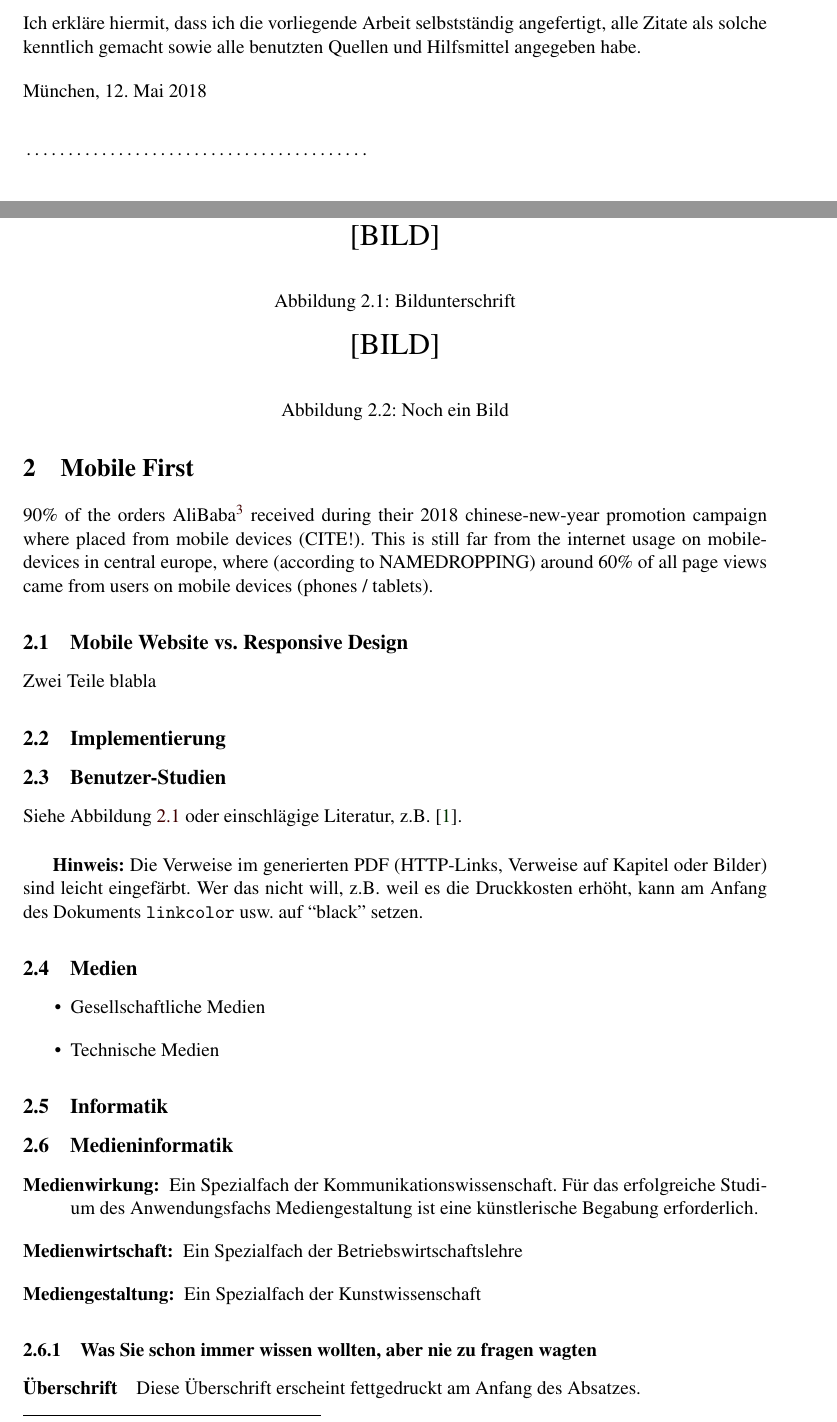
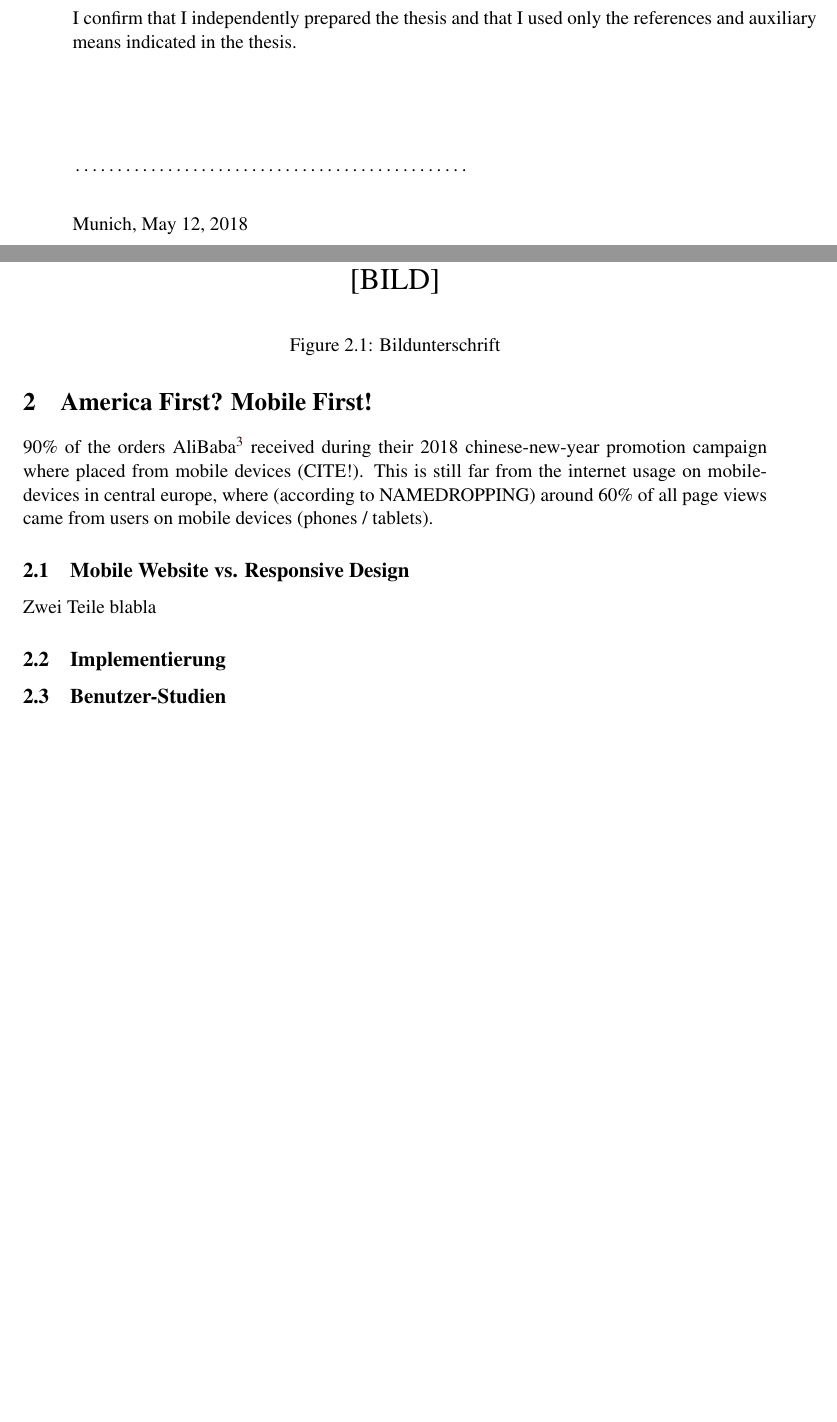
Before and after one commit to fischeversenker/thesis, a LaTeX document (reworx.tex): two parts of pages 3 and 9 of 15 before the commit and two parts of pages 4 and 9 of 15 after it, joined at a grey line, cut at the place of the change. Compiled offline with pdfLaTeX; the source files are stored in an older character set and shown here as Unicode.

```diff
--- a/reworx.tex
+++ b/reworx.tex
@@ -9,6 +9,9 @@
 \usepackage[ngerman,english]{babel} % deutsche Trennregeln, "Inhaltsverzeichnis" etc.
 %\usepackage{ngerman} % Alternative zum Babel-Paket oben
 \usepackage{mathptmx} % Times-Roman-Schrift (auch für mathematische Formeln)
+
+% fonts
+\fontfamily{ptm}\selectfont
 
 % Zum Setzen von URLs
 \usepackage{color}
@@ -102,13 +113,11 @@
+I confirm that I independently prepared the thesis and that I used
+only the references and auxiliary means indicated in the thesis.
+\vspace{2cm}
 
-\vfill % Sorgt dafür, dass das Folgende an das Seitenende rutscht
+\noindent\makebox[8cm]{\dotfill}
+\vspace{.7cm}
 
-\noindent Ich erkläre hiermit, dass ich die vorliegende Arbeit
-selbstständig angefertigt, alle Zitate als solche kenntlich gemacht
-sowie alle benutzten Quellen und Hilfsmittel angegeben habe.
-
-\bigskip\noindent München, \today
-
-\vspace{4ex}\noindent\makebox[7cm]{\dotfill}
+\noindent Munich, \today
 
 %______________________________________________________________________
 
@@ -153,7 +162,7 @@
 
 
 \cleardoublepage % Neue rechte Seite anfangen
-\section{Mobile First}
+\section{America First? Mobile First!}
 
 90\% of the orders AliBaba\footnote{chinese online discount retail} received during their 2018 chinese-new-year promotion campaign where placed from mobile devices (CITE!).
 This is still far from the internet usage on mobile-devices in central europe, where (according to NAMEDROPPING) around 60\% of all page views came from users on mobile devices (phones / tablets).
@@ -183,49 +192,6 @@
   \label{fig:beispielbild}
 \end{figure}
 
-
-Siehe Abbildung \ref{fig:beispielbild} oder einschlägige Literatur, z.B.
-\cite{sengel-usability}.
-
-\bigskip % Größerer Abstand zum vorherigen Absatz
-\textbf{Hinweis:} Die Verweise im generierten PDF (HTTP-Links, Verweise auf Kapitel oder Bilder) sind leicht eingefärbt. Wer das nicht will, z.B. weil es die Druckkosten erhöht, kann am Anfang des Dokuments \texttt{linkcolor} usw. auf ``black'' setzen.
-
-
-\subsection{Medien}
-
-\begin{figure}
-  \begin{center}\LARGE [BILD]\end{center}
-  \caption{Noch ein Bild}
-  \label{fig:beispielbild2}
-\end{figure}
-
-\begin{itemize}
-  \item Gesellschaftliche Medien
-  \item Technische Medien
-\end{itemize}
-
-
-\subsection{Informatik}
-
-
-\subsection{Medieninformatik}
-
-\begin{description}
-  \item[Medienwirkung:] Ein Spezialfach der Kommunikationswissenschaft. Für das erfolgreiche Studium des Anwendungsfachs Mediengestaltung ist eine künstlerische Begabung erforderlich.
-  \item[Medienwirtschaft:] Ein Spezialfach der Betriebswirtschaftslehre
-  \item[Mediengestaltung:] Ein Spezialfach der Kunstwissenschaft
-\end{description}
-
-\subsubsection{Was Sie schon immer wissen wollten, aber nie zu fragen
-  wagten}
-
-\paragraph{Überschrift}
-Diese Überschrift erscheint fettgedruckt am Anfang des Absatzes.
-
-\subsubsection{Was Sie nicht wissen wollten}
-
-Text text textextext\footnote{Oder so ähnlich}.
-
 %\_____________________________________________________________________
 
 \cleardoublepage
```
Also changed, not shown: reworx.pdf, reworx.tex (50 more changed lines).
